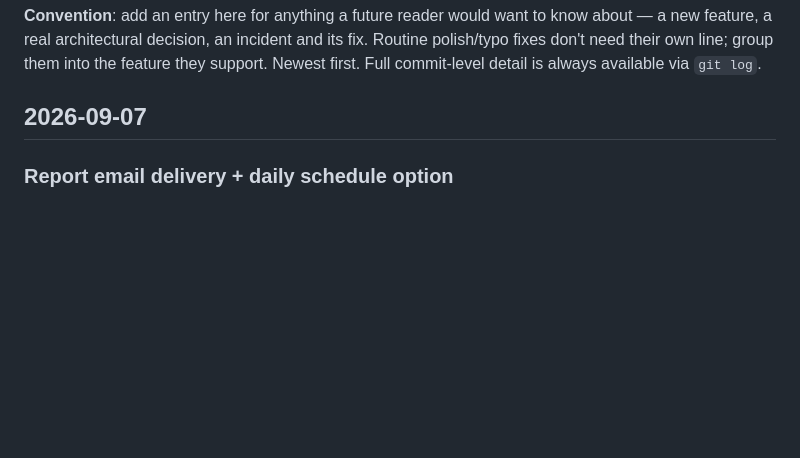
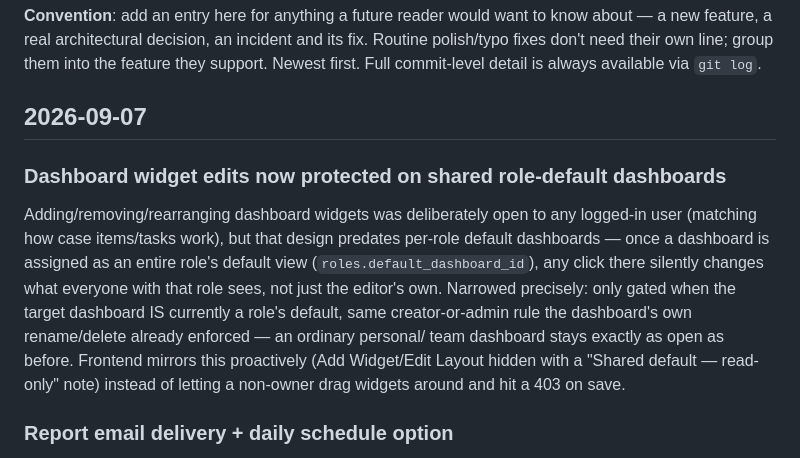
Before and after one commit to n0sfs/micro-dfir, a Markdown page: CHANGELOG.md, the part around the change. Drawn GitHub-style; blank space fills up the shorter version.

Commit message:
CHANGELOG: add dashboard widget governance entry
Co-Authored-By: Claude Sonnet 5 <noreply@anthropic.com>

```diff
--- a/CHANGELOG.md
+++ b/CHANGELOG.md
@@ -9,6 +9,21 @@ fixes don't need their own line; group them into the feature they support. Newes
 Full commit-level detail is always available via `git log`.
 
 ## 2026-09-07
+
+### Dashboard widget edits now protected on shared role-default dashboards
+
+Adding/removing/rearranging dashboard widgets was deliberately open to
+any logged-in user (matching how case items/tasks work), but that
+design predates per-role default dashboards — once a dashboard is
+assigned as an entire role's default view (`roles.default_dashboard_id`),
+any click there silently changes what everyone with that role sees, not
+just the editor's own. Narrowed precisely: only gated when the target
+dashboard IS currently a role's default, same creator-or-admin rule the
+dashboard's own rename/delete already enforced — an ordinary personal/
+team dashboard stays exactly as open as before. Frontend mirrors this
+proactively (Add Widget/Edit Layout hidden with a "Shared default —
+read-only" note) instead of letting a non-owner drag widgets around and
+hit a 403 on save.
 
 ### Report email delivery + daily schedule option
 
```
